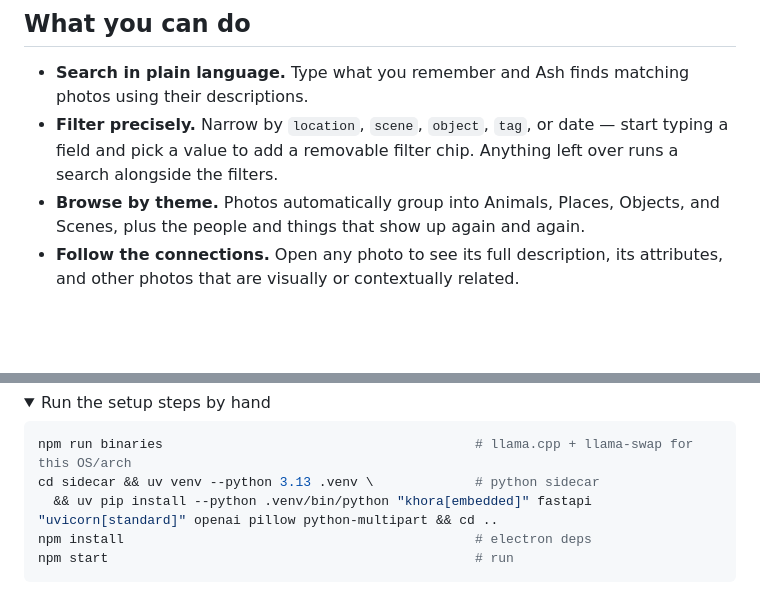
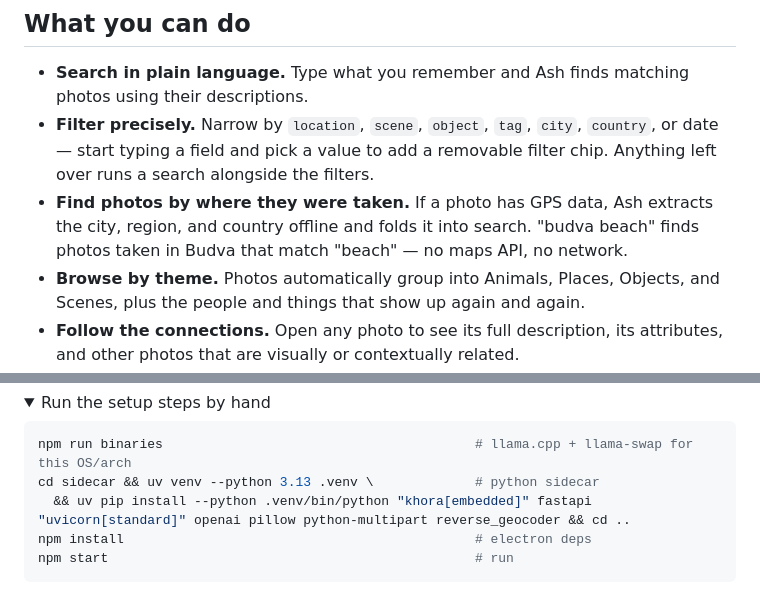
Before and after one commit to Arsenije/Ash, a Markdown page: README.md, 2 parts joined by grey strips. GitHub-like rendering; folded sections open; blank space fills up the shorter version.

Commit message:
Update README for GPS reverse geocoding feature
Documents city/country filter chips, GPS place name extraction, and adds
reverse_geocoder to the manual setup command.

Co-Authored-By: Claude Sonnet 4.6 <noreply@anthropic.com>

````diff
--- a/README.md
+++ b/README.md
@@ -15,7 +15,8 @@ Your photos **never leave your computer.** Nothing is uploaded, there's no accou
 ## What you can do
 
 - **Search in plain language.** Type what you remember and Ash finds matching photos using their descriptions.
-- **Filter precisely.** Narrow by `location`, `scene`, `object`, `tag`, or date — start typing a field and pick a value to add a removable filter chip. Anything left over runs a search alongside the filters.
+- **Filter precisely.** Narrow by `location`, `scene`, `object`, `tag`, `city`, `country`, or date — start typing a field and pick a value to add a removable filter chip. Anything left over runs a search alongside the filters.
+- **Find photos by where they were taken.** If a photo has GPS data, Ash extracts the city, region, and country offline and folds it into search. "budva beach" finds photos taken in Budva that match "beach" — no maps API, no network.
 - **Browse by theme.** Photos automatically group into Animals, Places, Objects, and Scenes, plus the people and things that show up again and again.
 - **Follow the connections.** Open any photo to see its full description, its attributes, and other photos that are visually or contextually related.
 - **Drag and drop to add photos.** Watch each one get scanned with live thumbnails, spinners, and a progress indicator.
@@ -88,7 +89,7 @@ Three local models do the work, all downloaded once (~3.5 GB): **SmolVLM2 2.2B**
 ```bash
 npm run binaries                                        # llama.cpp + llama-swap for this OS/arch
 cd sidecar && uv venv --python 3.13 .venv \             # python sidecar
-  && uv pip install --python .venv/bin/python "khora[embedded]" fastapi "uvicorn[standard]" openai pillow python-multipart && cd ..
+  && uv pip install --python .venv/bin/python "khora[embedded]" fastapi "uvicorn[standard]" openai pillow python-multipart reverse_geocoder && cd ..
 npm install                                             # electron deps
 npm start                                               # run
 ```
````
